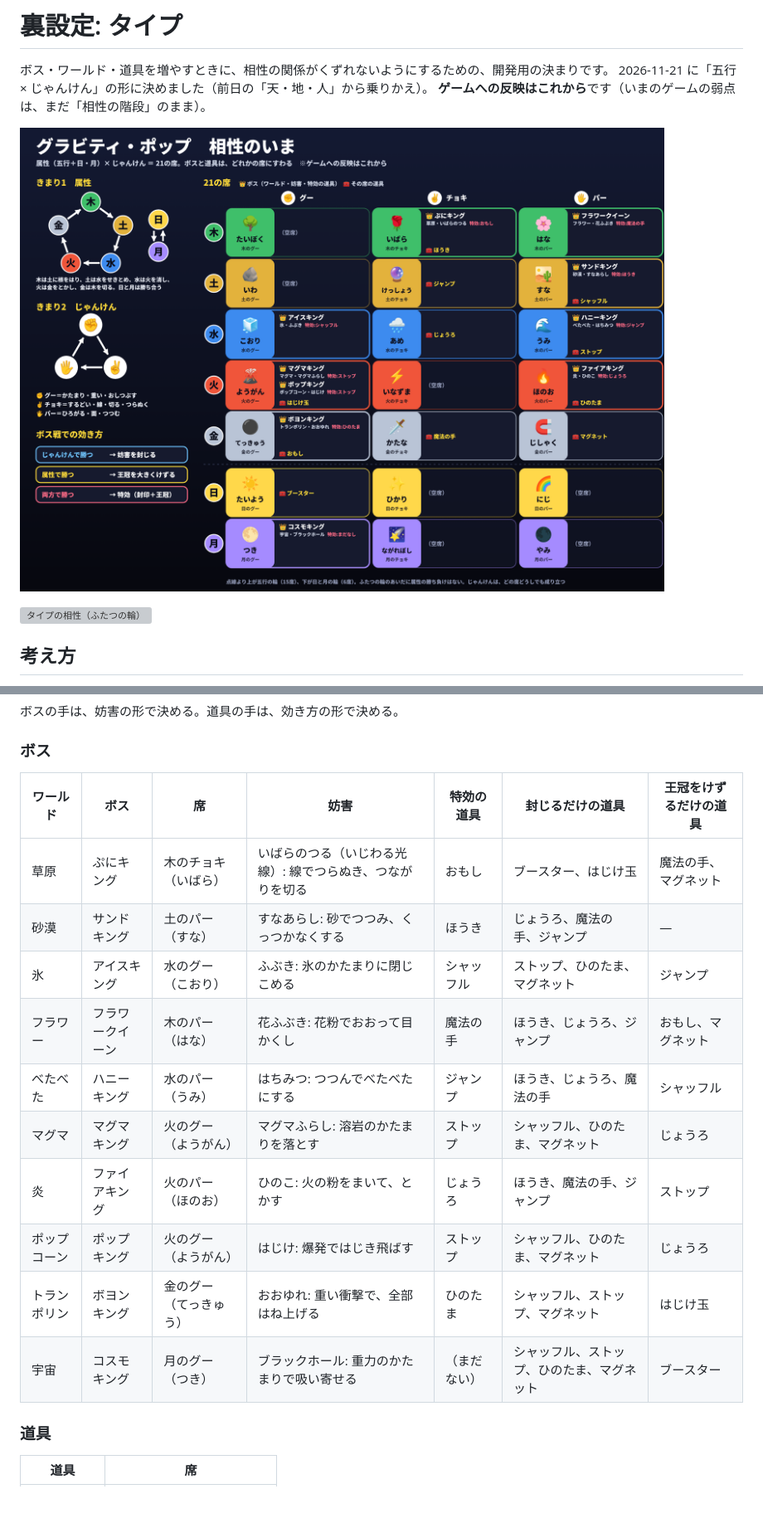
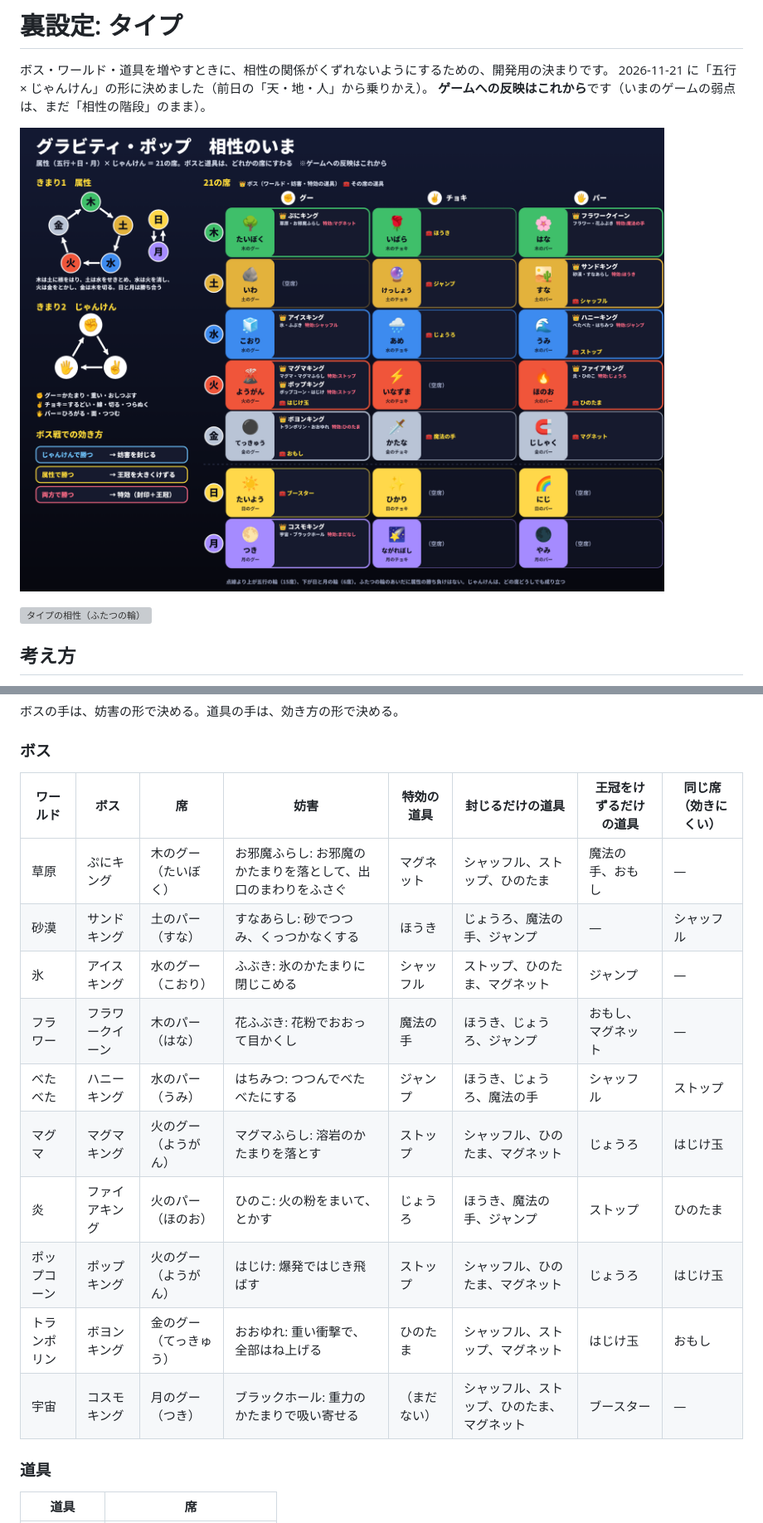
Before and after one commit to Saaiya-chan/gravity-tetris, a Markdown page: docs/TYPES.md, 2 parts joined by grey strips. Shown at 83% size. GitHub-like rendering; pictures changed too: docs/img/aisho-now.png; blank space fills up the shorter version; grey boxes are pictures that could not be loaded.

Commit message:
ぷにキングを木のグー（たいぼく）に。段は2つだけにする
Co-Authored-By: Claude Fable 5.2 <noreply@anthropic.com>
Claude-Session: https://claude.ai/code/session_01Jx8W7Bfa7gRdZfPqLKRDKj

```diff
--- a/docs/TYPES.md
+++ b/docs/TYPES.md
@@ -141,18 +141,18 @@
 
 ### ボス
 
-| ワールド | ボス | 席 | 妨害 | 特効の道具 | 封じるだけの道具 | 王冠をけずるだけの道具 |
-|---|---|---|---|---|---|---|
-| 草原 | ぷにキング | 木のチョキ（いばら） | いばらのつる（いじわる光線）: 線でつらぬき、つながりを切る | おもし | ブースター、はじけ玉 | 魔法の手、マグネット |
-| 砂漠 | サンドキング | 土のパー（すな） | すなあらし: 砂でつつみ、くっつかなくする | ほうき | じょうろ、魔法の手、ジャンプ | — |
-| 氷 | アイスキング | 水のグー（こおり） | ふぶき: 氷のかたまりに閉じこめる | シャッフル | ストップ、ひのたま、マグネット | ジャンプ |
-| フラワー | フラワークイーン | 木のパー（はな） | 花ふぶき: 花粉でおおって目かくし | 魔法の手 | ほうき、じょうろ、ジャンプ | おもし、マグネット |
-| べたべた | ハニーキング | 水のパー（うみ） | はちみつ: つつんでべたべたにする | ジャンプ | ほうき、じょうろ、魔法の手 | シャッフル |
-| マグマ | マグマキング | 火のグー（ようがん） | マグマふらし: 溶岩のかたまりを落とす | ストップ | シャッフル、ひのたま、マグネット | じょうろ |
-| 炎 | ファイアキング | 火のパー（ほのお） | ひのこ: 火の粉をまいて、とかす | じょうろ | ほうき、魔法の手、ジャンプ | ストップ |
-| ポップコーン | ポップキング | 火のグー（ようがん） | はじけ: 爆発ではじき飛ばす | ストップ | シャッフル、ひのたま、マグネット | じょうろ |
-| トランポリン | ボヨンキング | 金のグー（てっきゅう） | おおゆれ: 重い衝撃で、全部はね上げる | ひのたま | シャッフル、ストップ、マグネット | はじけ玉 |
-| 宇宙 | コスモキング | 月のグー（つき） | ブラックホール: 重力のかたまりで吸い寄せる | （まだない） | シャッフル、ストップ、ひのたま、マグネット | ブースター |
+| ワールド | ボス | 席 | 妨害 | 特効の道具 | 封じるだけの道具 | 王冠をけずるだけの道具 | 同じ席（効きにくい） |
+|---|---|---|---|---|---|---|---|
+| 草原 | ぷにキング | 木のグー（たいぼく） | お邪魔ふらし: お邪魔のかたまりを落として、出口のまわりをふさぐ | マグネット | シャッフル、ストップ、ひのたま | 魔法の手、おもし | — |
+| 砂漠 | サンドキング | 土のパー（すな） | すなあらし: 砂でつつみ、くっつかなくする | ほうき | じょうろ、魔法の手、ジャンプ | — | シャッフル |
+| 氷 | アイスキング | 水のグー（こおり） | ふぶき: 氷のかたまりに閉じこめる | シャッフル | ストップ、ひのたま、マグネット | ジャンプ | — |
+| フラワー | フラワークイーン | 木のパー（はな） | 花ふぶき: 花粉でおおって目かくし | 魔法の手 | ほうき、じょうろ、ジャンプ | おもし、マグネット | — |
+| べたべた | ハニーキング | 水のパー（うみ） | はちみつ: つつんでべたべたにする | ジャンプ | ほうき、じょうろ、魔法の手 | シャッフル | ストップ |
+| マグマ | マグマキング | 火のグー（ようがん） | マグマふらし: 溶岩のかたまりを落とす | ストップ | シャッフル、ひのたま、マグネット | じょうろ | はじけ玉 |
+| 炎 | ファイアキング | 火のパー（ほのお） | ひのこ: 火の粉をまいて、とかす | じょうろ | ほうき、魔法の手、ジャンプ | ストップ | ひのたま |
+| ポップコーン | ポップキング | 火のグー（ようがん） | はじけ: 爆発ではじき飛ばす | ストップ | シャッフル、ひのたま、マグネット | じょうろ | はじけ玉 |
+| トランポリン | ボヨンキング | 金のグー（てっきゅう） | おおゆれ: 重い衝撃で、全部はね上げる | ひのたま | シャッフル、ストップ、マグネット | はじけ玉 | おもし |
+| 宇宙 | コスモキング | 月のグー（つき） | ブラックホール: 重力のかたまりで吸い寄せる | （まだない） | シャッフル、ストップ、ひのたま、マグネット | ブースター | — |
 
 ### 道具
 
```
Also changed, not shown: other parts of docs/TYPES.md (+12 -4 lines), 2 other files.
